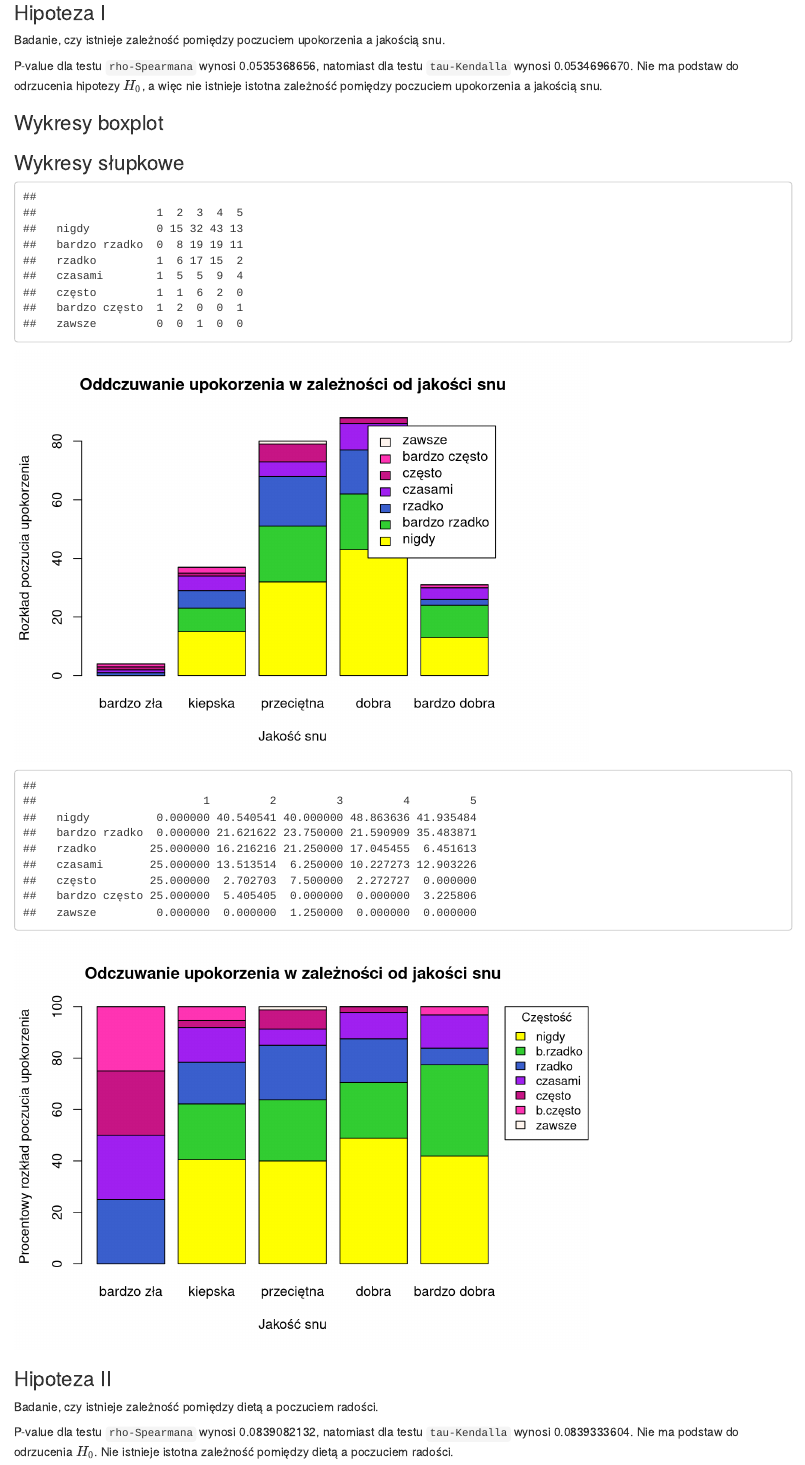
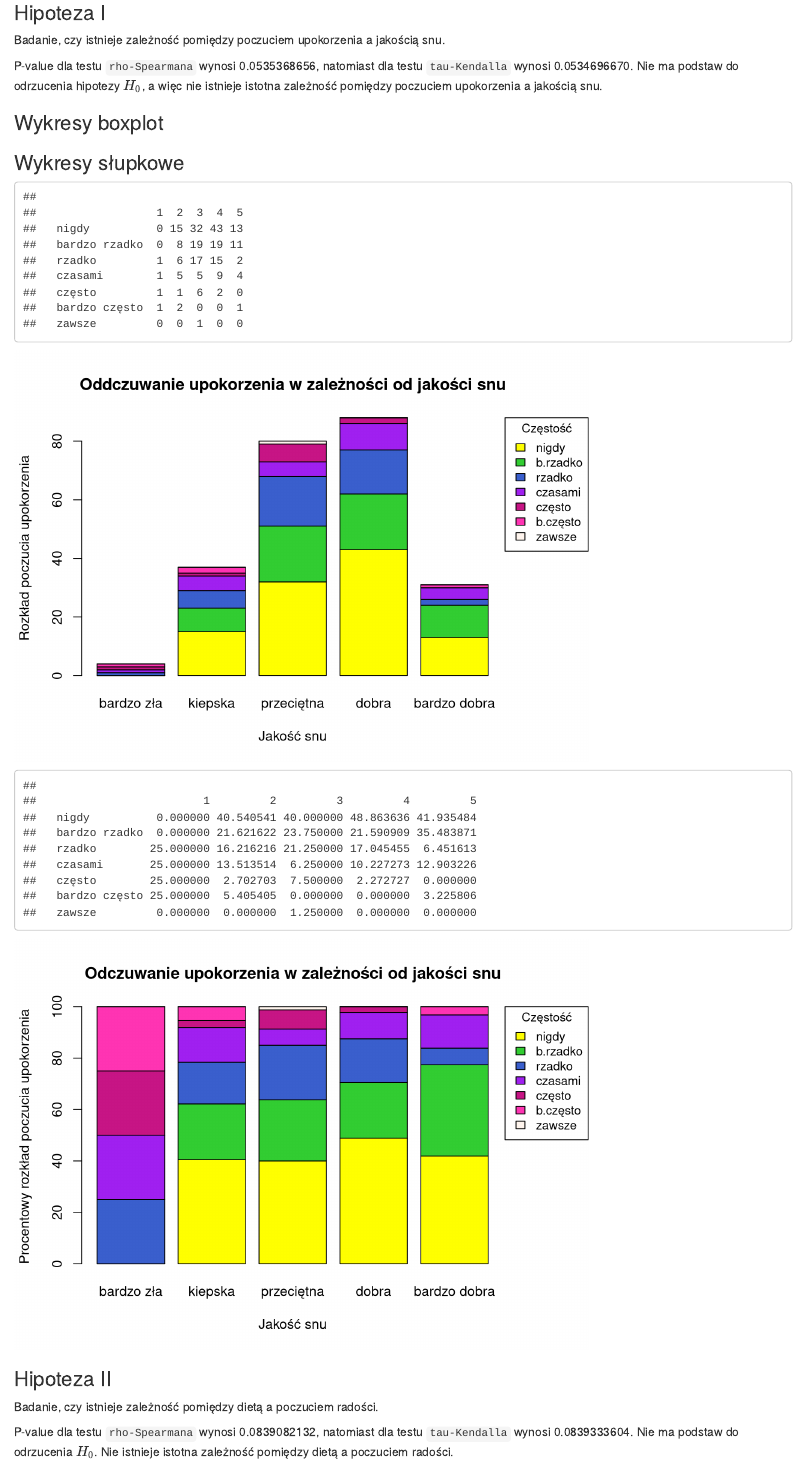
Before and after one commit to rosawojciech/2019_pi_amm, an R Markdown document (Hipotezy.Rmd): the page in a window 1100 px wide, from 220 px down. Rendered offline with R 4.5, knitr and Pandoc, with nearby package versions.

Commit message:
Raport RMD - hipotezy (poprawki).

```diff
--- a/Hipotezy.Rmd
+++ b/Hipotezy.Rmd
@@ -180,8 +180,13 @@ barplot(tab,
         xlab="Jakość snu",
         ylab="Rozkład poczucia upokorzenia",
         col = c("yellow", "limegreen", "royalblue3", "purple", "mediumvioletred", "maroon1", "seashell1"),
-        names.arg = c("bardzo zła", "kiepska", "przeciętna", "dobra", "bardzo dobra"),
-        legend.text = c("nigdy", "bardzo rzadko", "rzadko", "czasami", "często", "bardzo często", "zawsze"))
+        names.arg = c("bardzo zła", "kiepska", "przeciętna", "dobra", "bardzo dobra"))
+legend("topright",
+       inset=c(-0.2,0),
+       title = "Częstość",
+       legend = c("nigdy", "b.rzadko", "rzadko", "czasami", "często", "b.często", "zawsze"),
+       fill = c("yellow", "limegreen", "royalblue3", "purple", "mediumvioletred", "maroon1", "seashell1"),
+       cex=0.9)
 ttab <- prop.table(tab, margin = 2)*100
 ttab # w procentach
 barplot(ttab,
```
Also changed, not shown: Hipotezy.Rmd (2 more changed lines).
